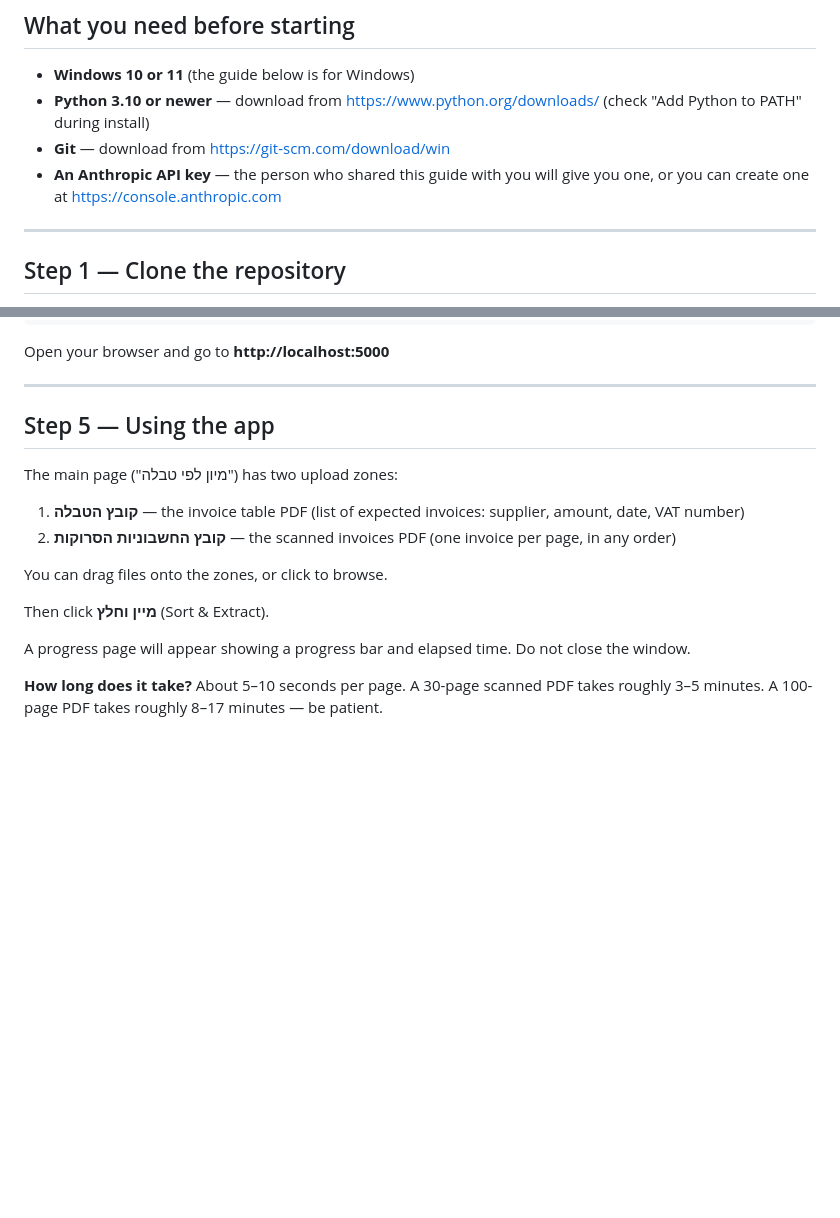
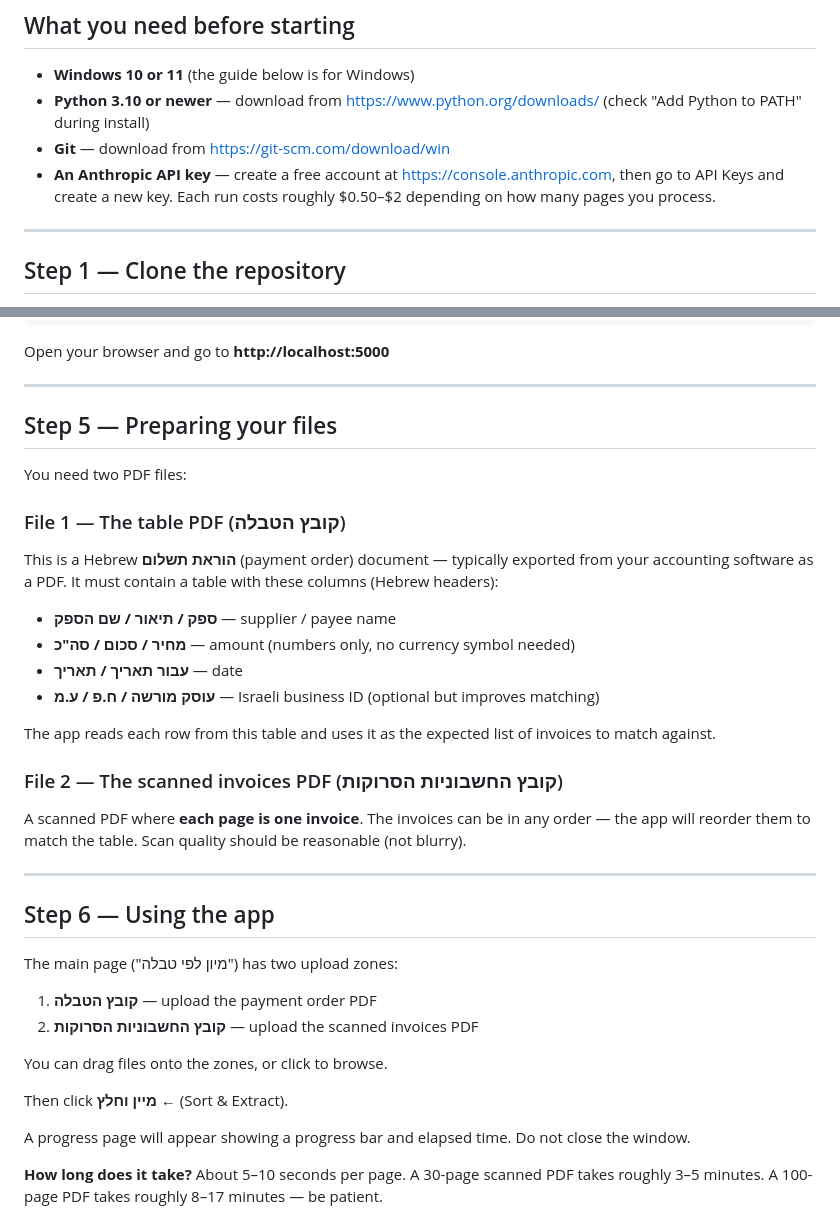
Before and after one commit to itailironne/invoice-ocr-matcher, a Markdown page: SETUP_GUIDE.md, 2 parts joined by grey strips. Rendered like a GitHub page; blank space fills up the shorter version.

Commit message:
Expand setup guide: API key instructions, table PDF format details
Co-Authored-By: Claude Sonnet 4.6 <noreply@anthropic.com>

```diff
--- a/SETUP_GUIDE.md
+++ b/SETUP_GUIDE.md
@@ -19,7 +19,7 @@ The app is built with Python + Flask. You run it locally on your computer — no
 - **Windows 10 or 11** (the guide below is for Windows)
 - **Python 3.10 or newer** — download from https://www.python.org/downloads/ (check "Add Python to PATH" during install)
 - **Git** — download from https://git-scm.com/download/win
-- **An Anthropic API key** — the person who shared this guide with you will give you one, or you can create one at https://console.anthropic.com
+- **An Anthropic API key** — create a free account at https://console.anthropic.com, then go to API Keys and create a new key. Each run costs roughly $0.50–$2 depending on how many pages you process.
 
 ---
 
@@ -78,16 +78,35 @@ Open your browser and go to **http://localhost:5000**
 
 ---
 
-## Step 5 — Using the app
+## Step 5 — Preparing your files
+
+You need two PDF files:
+
+### File 1 — The table PDF (קובץ הטבלה)
+This is a Hebrew **הוראת תשלום** (payment order) document — typically exported from your accounting software as a PDF.
+It must contain a table with these columns (Hebrew headers):
+- **ספק / תיאור / שם הספק** — supplier / payee name
+- **מחיר / סכום / סה"כ** — amount (numbers only, no currency symbol needed)
+- **עבור תאריך / תאריך** — date
+- **עוסק מורשה / ח.פ / ע.מ** — Israeli business ID (optional but improves matching)
+
+The app reads each row from this table and uses it as the expected list of invoices to match against.
+
+### File 2 — The scanned invoices PDF (קובץ החשבוניות הסרוקות)
+A scanned PDF where **each page is one invoice**. The invoices can be in any order — the app will reorder them to match the table. Scan quality should be reasonable (not blurry).
+
+---
+
+## Step 6 — Using the app
 
 The main page ("מיון לפי טבלה") has two upload zones:
 
-1. **קובץ הטבלה** — the invoice table PDF (list of expected invoices: supplier, amount, date, VAT number)
-2. **קובץ החשבוניות הסרוקות** — the scanned invoices PDF (one invoice per page, in any order)
+1. **קובץ הטבלה** — upload the payment order PDF
+2. **קובץ החשבוניות הסרוקות** — upload the scanned invoices PDF
 
 You can drag files onto the zones, or click to browse.
 
-Then click **מיין וחלץ** (Sort & Extract).
+Then click **מיין וחלץ ←** (Sort & Extract).
 
 A progress page will appear showing a progress bar and elapsed time. Do not close the window.
 
```
